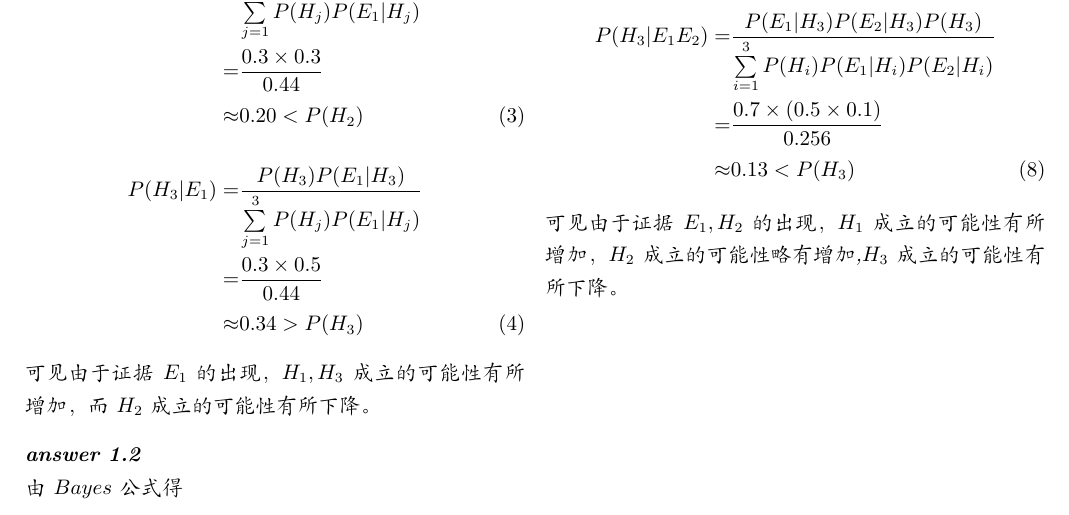
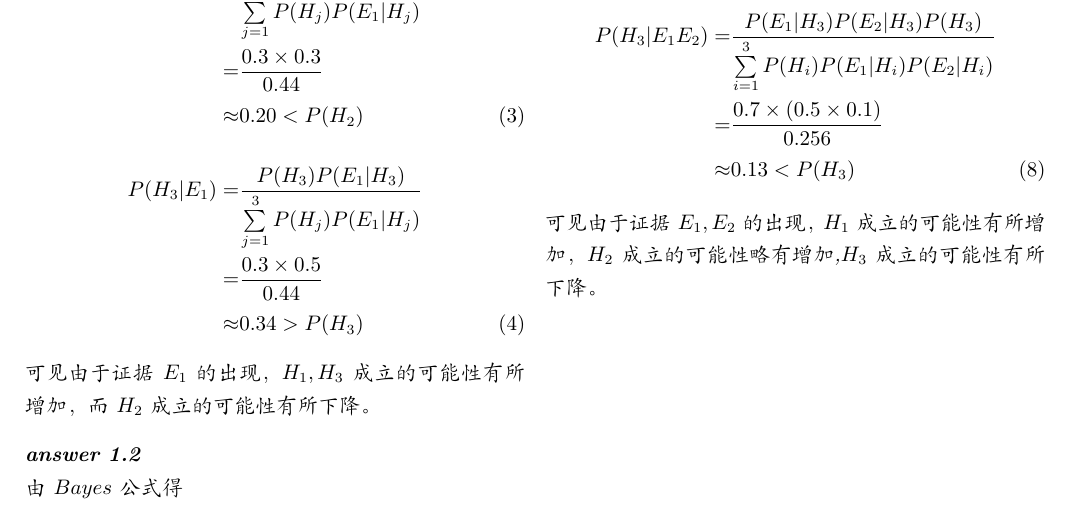
Before and after one commit to luotianqi777/AI_classwork, a LaTeX document (3/main.tex, which reads 3/1.tex): part of the page, cut so that both start at the same text. Compiled offline with XeLaTeX.

Commit message:
修改错误答案

```diff
--- a/3/1.tex
+++ b/3/1.tex
@@ -61,6 +61,6 @@
     =&\frac{0.7 \times (0.5 \times 0.1)}{0.256} \notag\\
     \approx&0.13<P(H_3)
     \end{align}
-    可见由于证据$E_1,H_2$的出现，$H_1$成立的可能性有所增加，$H_2$成立的可能性略有增加,$H_3$成立的可能性有所下降。
+    可见由于证据$E_1,E_2$的出现，$H_1$成立的可能性有所增加，$H_2$成立的可能性略有增加,$H_3$成立的可能性有所下降。
 \end{subanswer}
 \end{answer}
```
Also changed, not shown: 3/main.pdf.
